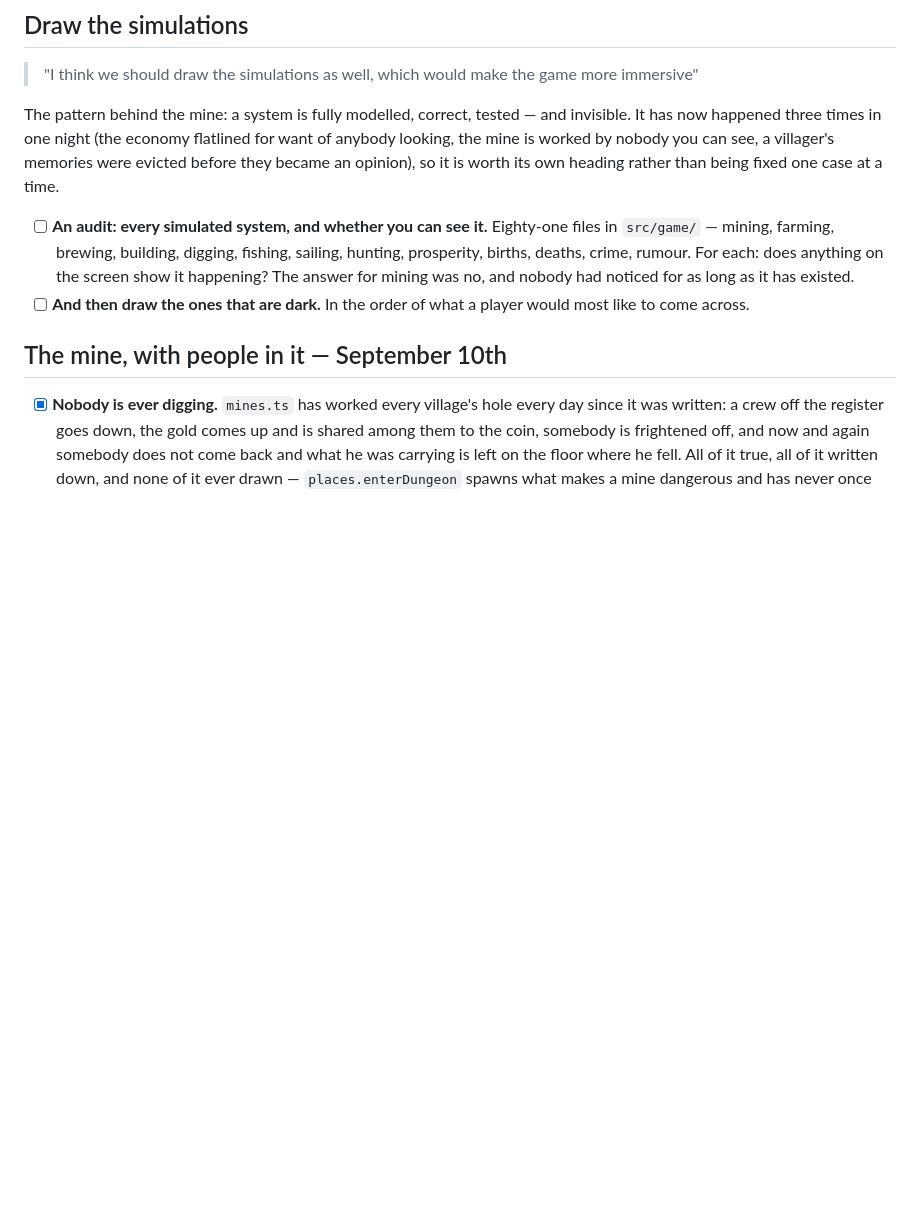
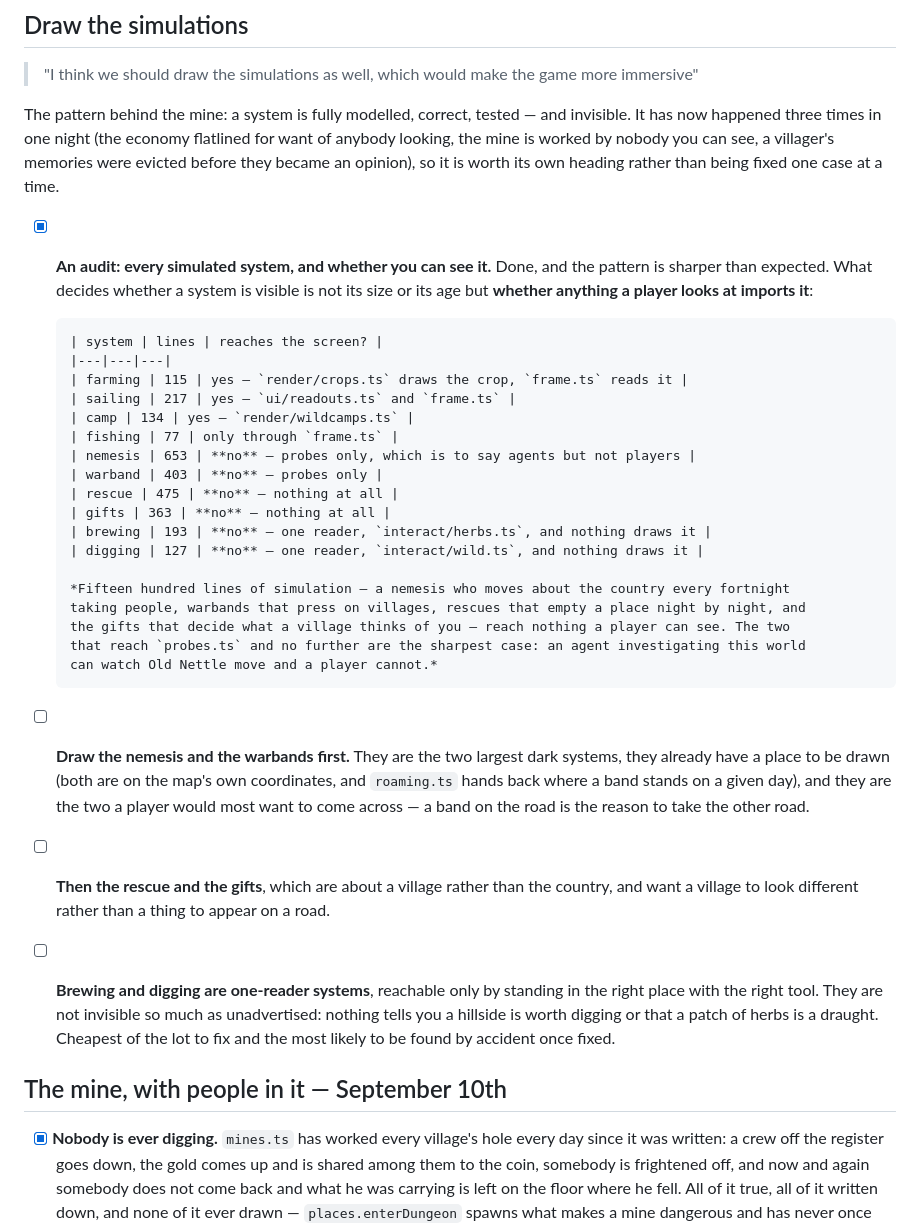
Before and after one commit to christhomas/ai.world, a Markdown page: docs/worklist.md, the part around the change. Drawn GitHub-style; blank space fills up the shorter version.

Commit message:
Count what this world simulates and never shows anybody
The mine was not an isolated case. Ten of the systems in `src/game/` were checked
for whether anything a player looks at imports them, and about fifteen hundred
lines of working simulation reach nothing on the screen: a nemesis who moves
about the country every fortnight and takes people, warbands that press on
villages until they empty, the rescues that answer them, and the gifts that
decide what a village thinks of you.

What decides visibility turns out not to be a system's size or its age but
whether anything drawn imports it. `farming` is a hundred and fifteen lines and
you can see the crop; `nemesis` is six hundred and fifty and you cannot see him.

The sharpest case is the two that reach `probes.ts` and go no further — the
nemesis and the warbands. An agent investigating this world can watch Old Nettle
move about it. A player cannot. That is a strange place for a game to have ended
up, and it is written into the list in the order worth fixing: the two big dark
systems first, because both already know where they are on the map and a band on
the road is the reason to take the other road.

```diff
--- a/docs/worklist.md
+++ b/docs/worklist.md
@@ -1463,12 +1463,38 @@ happened three times in one night (the economy flatlined for want of anybody loo
 worked by nobody you can see, a villager's memories were evicted before they became an opinion), so
 it is worth its own heading rather than being fixed one case at a time.
 
-- [ ] **An audit: every simulated system, and whether you can see it.** Eighty-one files in
-      `src/game/` — mining, farming, brewing, building, digging, fishing, sailing, hunting,
-      prosperity, births, deaths, crime, rumour. For each: does anything on the screen show it
-      happening? The answer for mining was no, and nobody had noticed for as long as it has existed.
-- [ ] **And then draw the ones that are dark.** In the order of what a player would most like to
-      come across.
+- [x] **An audit: every simulated system, and whether you can see it.** Done, and the pattern is
+      sharper than expected. What decides whether a system is visible is not its size or its age but
+      **whether anything a player looks at imports it**:
+
+      | system | lines | reaches the screen? |
+      |---|---|---|
+      | farming | 115 | yes — `render/crops.ts` draws the crop, `frame.ts` reads it |
+      | sailing | 217 | yes — `ui/readouts.ts` and `frame.ts` |
+      | camp | 134 | yes — `render/wildcamps.ts` |
+      | fishing | 77 | only through `frame.ts` |
+      | nemesis | 653 | **no** — probes only, which is to say agents but not players |
+      | warband | 403 | **no** — probes only |
+      | rescue | 475 | **no** — nothing at all |
+      | gifts | 363 | **no** — nothing at all |
+      | brewing | 193 | **no** — one reader, `interact/herbs.ts`, and nothing draws it |
+      | digging | 127 | **no** — one reader, `interact/wild.ts`, and nothing draws it |
+
+      *Fifteen hundred lines of simulation — a nemesis who moves about the country every fortnight
+      taking people, warbands that press on villages, rescues that empty a place night by night, and
+      the gifts that decide what a village thinks of you — reach nothing a player can see. The two
+      that reach `probes.ts` and no further are the sharpest case: an agent investigating this world
+      can watch Old Nettle move and a player cannot.*
+- [ ] **Draw the nemesis and the warbands first.** They are the two largest dark systems, they
+      already have a place to be drawn (both are on the map's own coordinates, and `roaming.ts`
+      hands back where a band stands on a given day), and they are the two a player would most want
+      to come across — a band on the road is the reason to take the other road.
+- [ ] **Then the rescue and the gifts**, which are about a village rather than the country, and
+      want a village to look different rather than a thing to appear on a road.
+- [ ] **Brewing and digging are one-reader systems**, reachable only by standing in the right place
+      with the right tool. They are not invisible so much as unadvertised: nothing tells you a
+      hillside is worth digging or that a patch of herbs is a draught. Cheapest of the lot to fix and
+      the most likely to be found by accident once fixed.
 ## The mine, with people in it — September 10th
 
 - [x] **Nobody is ever digging.** `mines.ts` has worked every village's hole every day since it was
```
